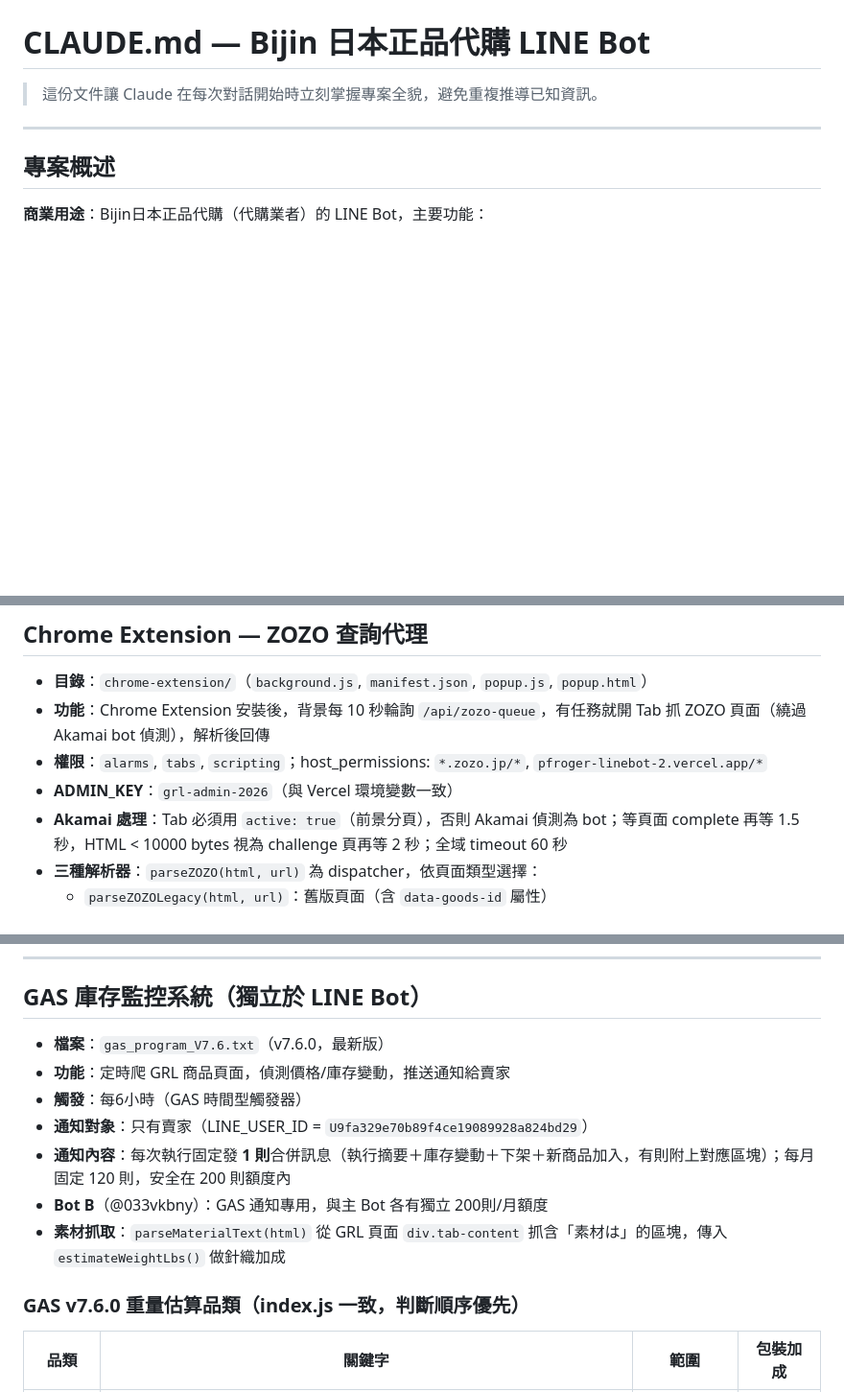
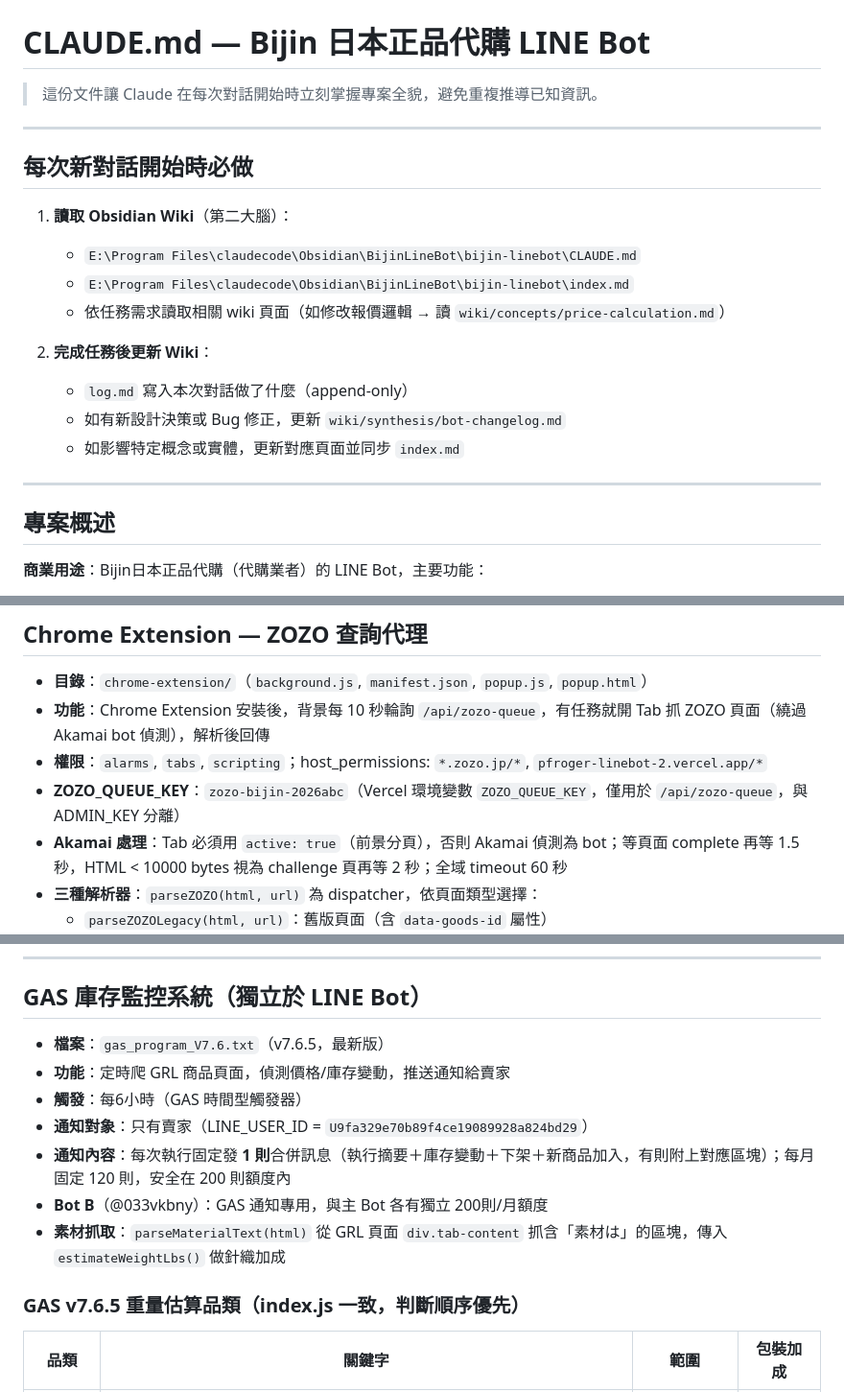
Before and after one commit to PFRoger/grl-line-bot, a Markdown page: CLAUDE.md, 3 parts joined by grey strips. Shown at 96% size. Drawn GitHub-style; blank space fills up the shorter version.

Commit message:
docs: 更新 CLAUDE.md Extension key 說明（ZOZO_QUEUE_KEY 取代 ADMIN_KEY）

```diff
--- a/CLAUDE.md
+++ b/CLAUDE.md
@@ -1,6 +1,20 @@
 # CLAUDE.md — Bijin 日本正品代購 LINE Bot
 
 > 這份文件讓 Claude 在每次對話開始時立刻掌握專案全貌，避免重複推導已知資訊。
+
+---
+
+## 每次新對話開始時必做
+
+1. **讀取 Obsidian Wiki**（第二大腦）：
+   - `E:\Program Files\claudecode\Obsidian\BijinLineBot\bijin-linebot\CLAUDE.md`
+   - `E:\Program Files\claudecode\Obsidian\BijinLineBot\bijin-linebot\index.md`
+   - 依任務需求讀取相關 wiki 頁面（如修改報價邏輯 → 讀 `wiki/concepts/price-calculation.md`）
+
+2. **完成任務後更新 Wiki**：
+   - `log.md` 寫入本次對話做了什麼（append-only）
+   - 如有新設計決策或 Bug 修正，更新 `wiki/synthesis/bot-changelog.md`
+   - 如影響特定概念或實體，更新對應頁面並同步 `index.md`
 
 ---
 
@@ -184,7 +198,7 @@ VERCEL_TOKEN=<token> npx vercel --prod --yes --scope pfrogers-projects
 - **目錄**：`chrome-extension/`（`background.js`, `manifest.json`, `popup.js`, `popup.html`）
 - **功能**：Chrome Extension 安裝後，背景每 10 秒輪詢 `/api/zozo-queue`，有任務就開 Tab 抓 ZOZO 頁面（繞過 Akamai bot 偵測），解析後回傳
 - **權限**：`alarms`, `tabs`, `scripting`；host_permissions: `*.zozo.jp/*`, `pfroger-linebot-2.vercel.app/*`
-- **ADMIN_KEY**：`grl-admin-2026`（與 Vercel 環境變數一致）
+- **ZOZO_QUEUE_KEY**：`zozo-bijin-2026abc`（Vercel 環境變數 `ZOZO_QUEUE_KEY`，僅用於 `/api/zozo-queue`，與 ADMIN_KEY 分離）
 - **Akamai 處理**：Tab 必須用 `active: true`（前景分頁），否則 Akamai 偵測為 bot；等頁面 complete 再等 1.5 秒，HTML < 10000 bytes 視為 challenge 頁再等 2 秒；全域 timeout 60 秒
 - **三種解析器**：`parseZOZO(html, url)` 為 dispatcher，依頁面類型選擇：
   - `parseZOZOLegacy(html, url)`：舊版頁面（含 `data-goods-id` 屬性）
@@ -200,7 +214,7 @@ VERCEL_TOKEN=<token> npx vercel --prod --yes --scope pfrogers-projects
 
 ## GAS 庫存監控系統（獨立於 LINE Bot）
 
-- **檔案**：`gas_program_V7.6.txt`（v7.6.0，最新版）
+- **檔案**：`gas_program_V7.6.txt`（v7.6.5，最新版）
 - **功能**：定時爬 GRL 商品頁面，偵測價格/庫存變動，推送通知給賣家
 - **觸發**：每6小時（GAS 時間型觸發器）
 - **通知對象**：只有賣家（LINE_USER_ID = `U9fa329e70b89f4ce19089928a824bd29`）
@@ -208,7 +222,7 @@ VERCEL_TOKEN=<token> npx vercel --prod --yes --scope pfrogers-projects
 - **Bot B**（@033vkbny）：GAS 通知專用，與主 Bot 各有獨立 200則/月額度
 - **素材抓取**：`parseMaterialText(html)` 從 GRL 頁面 `div.tab-content` 抓含「素材は」的區塊，傳入 `estimateWeightLbs()` 做針織加成
 
-### GAS v7.6.0 重量估算品類（index.js 一致，判斷順序優先）
+### GAS v7.6.5 重量估算品類（index.js 一致，判斷順序優先）
 
 | 品類 | 關鍵字 | 範圍 | 包裝加成 |
 |------|--------|------|---------|
```
Also changed, not shown: other parts of CLAUDE.md (+1 -1 lines).
